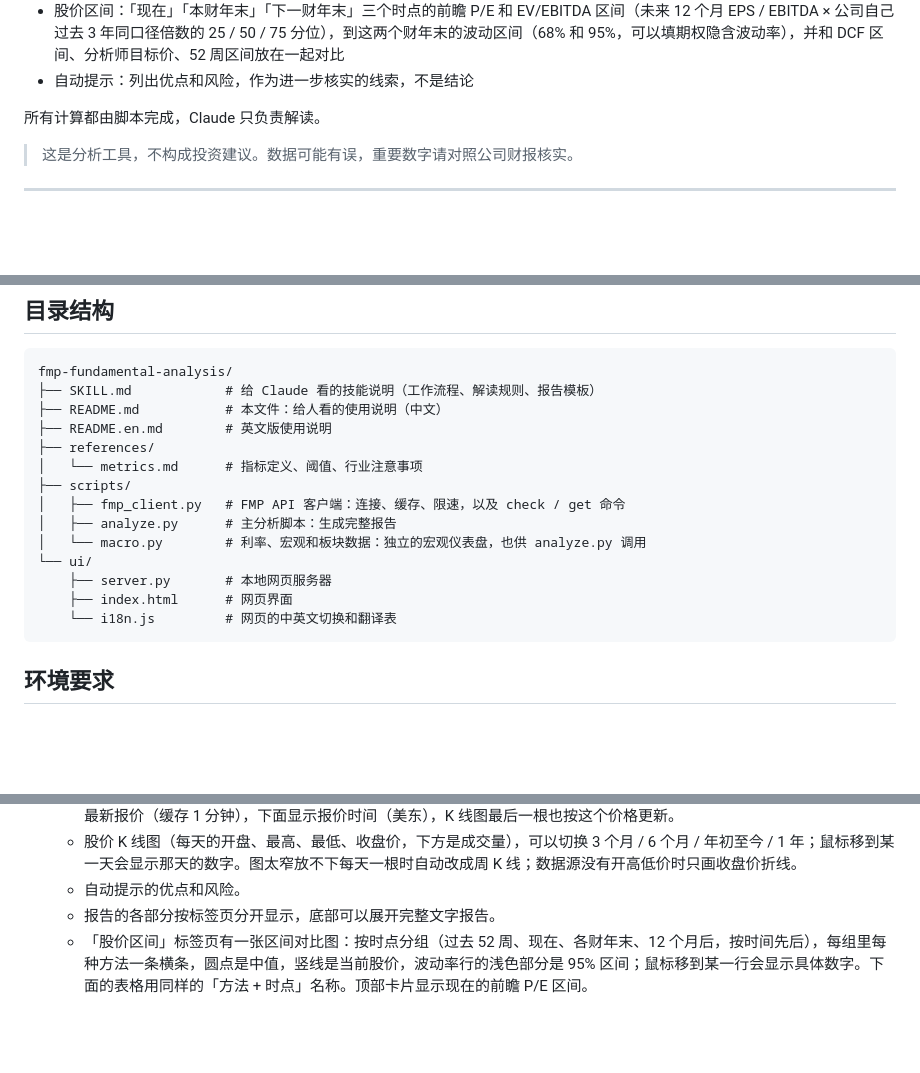
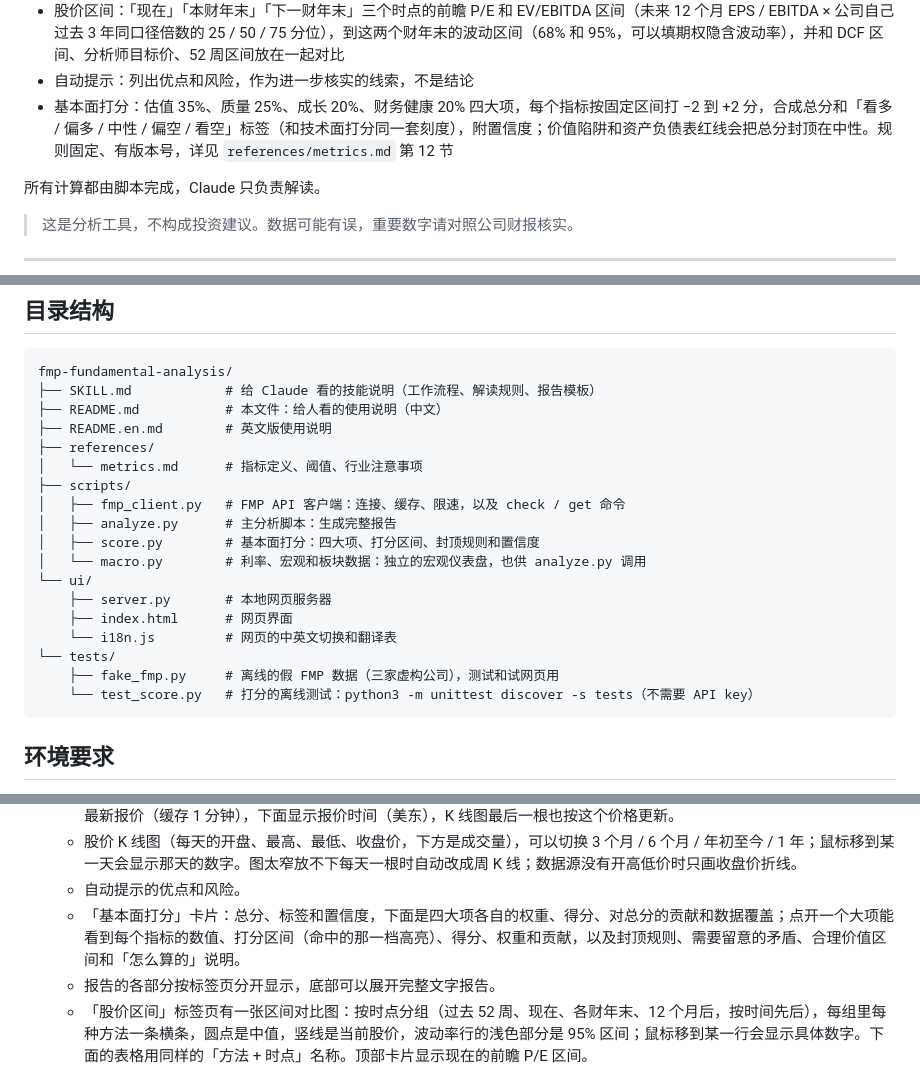
Before and after one commit to hulkbai-beep/fmp-fundamental-analysis, a Markdown page: README.md, 3 parts joined by grey strips. GitHub-like rendering; blank space fills up the shorter version.

````diff
--- a/README.md
+++ b/README.md
@@ -17,6 +17,7 @@
 - 分析师预期和目标价
 - 股价区间：「现在」「本财年末」「下一财年末」三个时点的前瞻 P/E 和 EV/EBITDA 区间（未来 12 个月 EPS / EBITDA × 公司自己过去 3 年同口径倍数的 25 / 50 / 75 分位），到这两个财年末的波动区间（68% 和 95%，可以填期权隐含波动率），并和 DCF 区间、分析师目标价、52 周区间放在一起对比
 - 自动提示：列出优点和风险，作为进一步核实的线索，不是结论
+- 基本面打分：估值 35%、质量 25%、成长 20%、财务健康 20% 四大项，每个指标按固定区间打 −2 到 +2 分，合成总分和「看多 / 偏多 / 中性 / 偏空 / 看空」标签（和技术面打分同一套刻度），附置信度；价值陷阱和资产负债表红线会把总分封顶在中性。规则固定、有版本号，详见 `references/metrics.md` 第 12 节
 
 所有计算都由脚本完成，Claude 只负责解读。
 
@@ -36,11 +37,15 @@ fmp-fundamental-analysis/
 ├── scripts/
 │   ├── fmp_client.py   # FMP API 客户端：连接、缓存、限速，以及 check / get 命令
 │   ├── analyze.py      # 主分析脚本：生成完整报告
+│   ├── score.py        # 基本面打分：四大项、打分区间、封顶规则和置信度
 │   └── macro.py        # 利率、宏观和板块数据：独立的宏观仪表盘，也供 analyze.py 调用
 └── ui/
     ├── server.py       # 本地网页服务器
     ├── index.html      # 网页界面
     └── i18n.js         # 网页的中英文切换和翻译表
+└── tests/
+    ├── fake_fmp.py     # 离线的假 FMP 数据（三家虚构公司），测试和试网页用
+    └── test_score.py   # 打分的离线测试：python3 -m unittest discover -s tests（不需要 API key）
 ```
 
 ## 环境要求
@@ -307,6 +312,7 @@ Mac 上用 `python3 ui/server.py`，要在已经设置好 `~/.zshrc` 的终端
   - 公司概况：股价、市值，以及 P/E、EV/EBITDA、FCF 收益率、ROIC、Piotroski、DCF 价值等关键指标。股价每次分析都取最新报价（缓存 1 分钟），下面显示报价时间（美东），K 线图最后一根也按这个价格更新。
   - 股价 K 线图（每天的开盘、最高、最低、收盘价，下方是成交量），可以切换 3 个月 / 6 个月 / 年初至今 / 1 年；鼠标移到某一天会显示那天的数字。图太窄放不下每天一根时自动改成周 K 线；数据源没有开高低价时只画收盘价折线。
   - 自动提示的优点和风险。
+  - 「基本面打分」卡片：总分、标签和置信度，下面是四大项各自的权重、得分、对总分的贡献和数据覆盖；点开一个大项能看到每个指标的数值、打分区间（命中的那一档高亮）、得分、权重和贡献，以及封顶规则、需要留意的矛盾、合理价值区间和「怎么算的」说明。
   - 报告的各部分按标签页分开显示，底部可以展开完整文字报告。
   - 「股价区间」标签页有一张区间对比图：按时点分组（过去 52 周、现在、各财年末、12 个月后，按时间先后），每组里每种方法一条横条，圆点是中值，竖线是当前股价，波动率行的浅色部分是 95% 区间；鼠标移到某一行会显示具体数字。下面的表格用同样的「方法 + 时点」名称。顶部卡片显示现在的前瞻 P/E 区间。
 - **中英文切换：** 右上角的「EN / 中文」按钮切换整个页面和报告的语言，默认中文，浏览器会记住上次的选择。翻译只在网页里做：数字不变，底部的完整文字报告始终保留英文原文；FMP 返回的行业名、少数没收录的经济数据名称会保留英文。
````
Also changed, not shown: README.en.md (+6 -0 lines), SKILL.md (+15 -2 lines).
